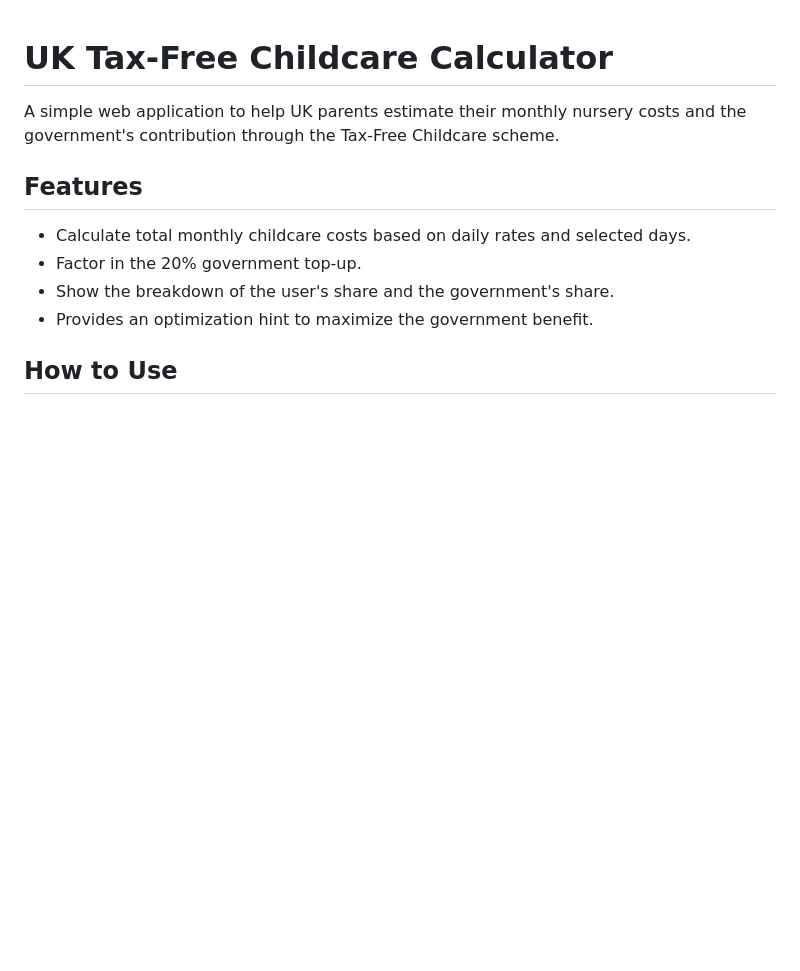
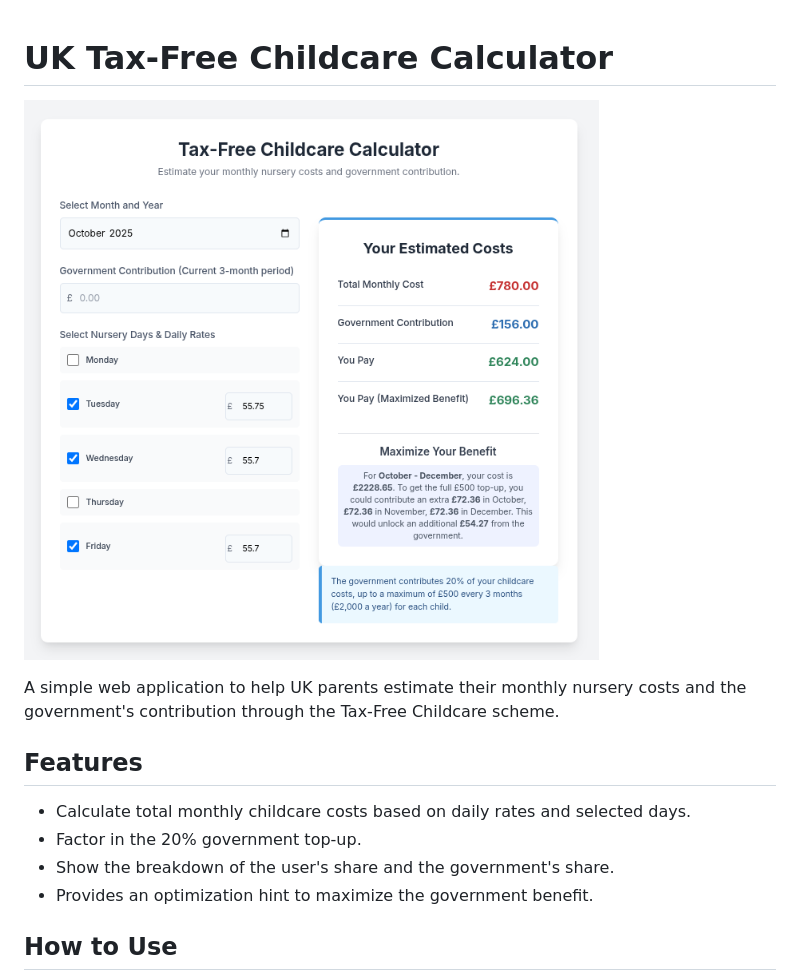
Before and after one commit to AfonsoNeto/UK-tax-free-childcare-calculator, a Markdown page: README.md, the part around the change. Drawn GitHub-style; pictures changed too: images/screenshot.png (added); blank space fills up the shorter version.

Commit message:
[#master] [README.md] Adding application screenshot for better visual understanding

```diff
--- a/README.md
+++ b/README.md
@@ -1,4 +1,6 @@
 # UK Tax-Free Childcare Calculator
+
+![Application Screenshot](images/screenshot.png)
 
 A simple web application to help UK parents estimate their monthly nursery costs and the government's contribution through the Tax-Free Childcare scheme.
 
```
